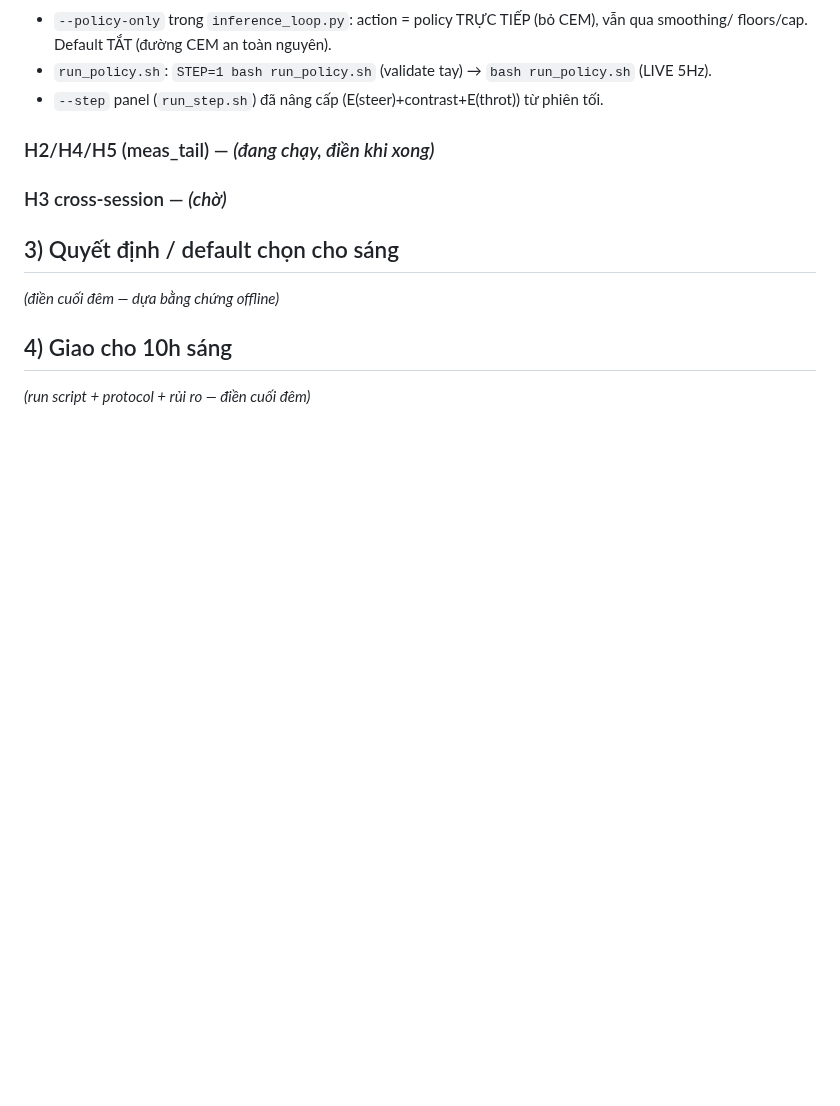
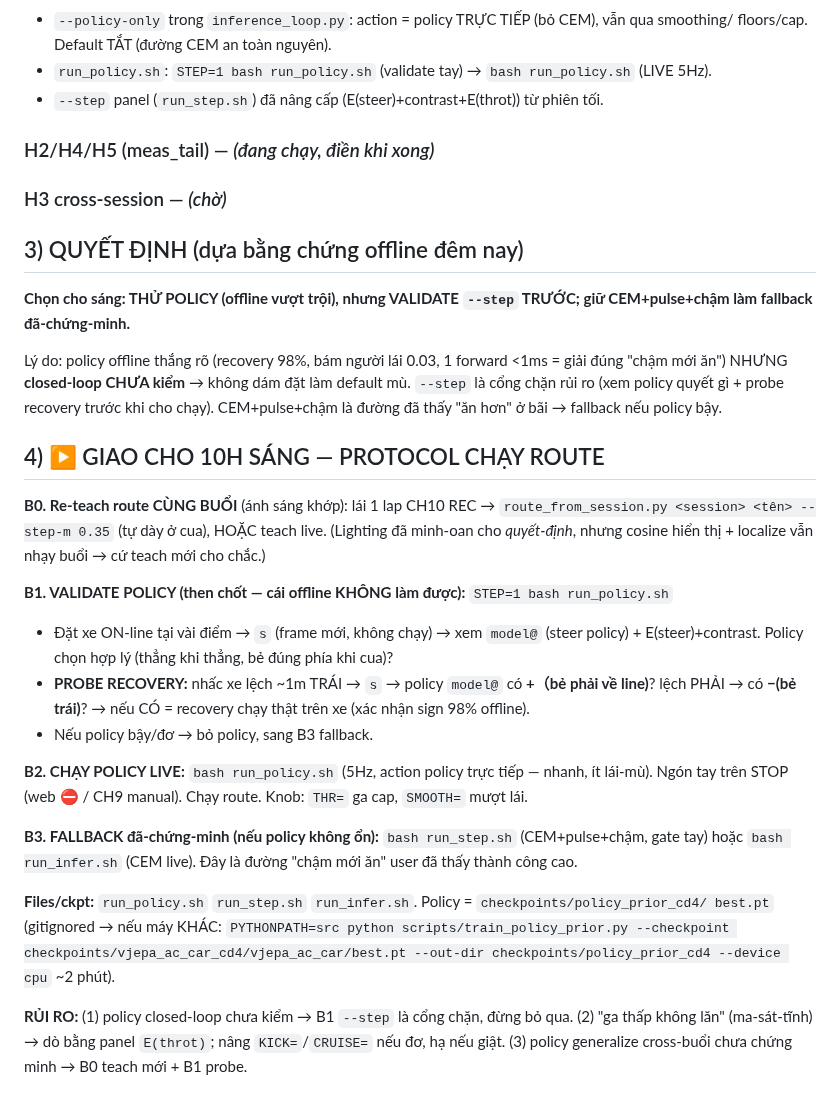
Before and after one commit to Anakonkai01/JEPA, a Markdown page: docs/NIGHT_20260614.md, the part around one of its changes. Drawn GitHub-style; blank space fills up the shorter version.

Commit message:
đêm 06-14: chốt §3/§4 + STATE block vào sổ-đêm (handoff cho account sau)
Co-Authored-By: Claude Opus 4.8 <noreply@anthropic.com>

```diff
--- a/docs/NIGHT_20260614.md
+++ b/docs/NIGHT_20260614.md
@@ -68,8 +94,40 @@ BC có recovery-data nên off-line→về CÓ trong train, nhưng chưa chứng
 ### H2/H4/H5 (meas_tail) — *(đang chạy, điền khi xong)*
 ### H3 cross-session — *(chờ)*
 
-## 3) Quyết định / default chọn cho sáng
-*(điền cuối đêm — dựa bằng chứng offline)*
+## 3) QUYẾT ĐỊNH (dựa bằng chứng offline đêm nay)
 
-## 4) Giao cho 10h sáng
-*(run script + protocol + rủi ro — điền cuối đêm)*
+**Chọn cho sáng: THỬ POLICY (offline vượt trội), nhưng VALIDATE `--step` TRƯỚC; giữ CEM+pulse+chậm
+làm fallback đã-chứng-minh.**
+
+Lý do: policy offline thắng rõ (recovery 98%, bám người lái 0.03, 1 forward <1ms = giải đúng
+"chậm mới ăn") NHƯNG **closed-loop CHƯA kiểm** → không dám đặt làm default mù. `--step` là cổng
+chặn rủi ro (xem policy quyết gì + probe recovery trước khi cho chạy). CEM+pulse+chậm là đường
+đã thấy "ăn hơn" ở bãi → fallback nếu policy bậy.
+
+## 4) ▶️ GIAO CHO 10H SÁNG — PROTOCOL CHẠY ROUTE
+
+**B0. Re-teach route CÙNG BUỔI** (ánh sáng khớp): lái 1 lap CH10 REC → `route_from_session.py
+<session> <tên> --step-m 0.35` (tự dày ở cua), HOẶC teach live. (Lighting đã minh-oan cho
+*quyết-định*, nhưng cosine hiển thị + localize vẫn nhạy buổi → cứ teach mới cho chắc.)
+
+**B1. VALIDATE POLICY (then chốt — cái offline KHÔNG làm được):** `STEP=1 bash run_policy.sh`
+- Đặt xe ON-line tại vài điểm → `s` (frame mới, không chạy) → xem `model@` (steer policy) +
+  E(steer)+contrast. Policy chọn hợp lý (thẳng khi thẳng, bẻ đúng phía khi cua)?
+- **PROBE RECOVERY:** nhấc xe lệch ~1m TRÁI → `s` → policy `model@` có **+（bẻ phải về line)**?
+  lệch PHẢI → có **−(bẻ trái)**? → nếu CÓ = recovery chạy thật trên xe (xác nhận sign 98% offline).
+- Nếu policy bậy/đơ → bỏ policy, sang B3 fallback.
+
+**B2. CHẠY POLICY LIVE:** `bash run_policy.sh` (5Hz, action policy trực tiếp — nhanh, ít lái-mù).
+Ngón tay trên STOP (web ⛔ / CH9 manual). Chạy route. Knob: `THR=` ga cap, `SMOOTH=` mượt lái.
+
+**B3. FALLBACK đã-chứng-minh (nếu policy không ổn):** `bash run_step.sh` (CEM+pulse+chậm, gate tay)
+hoặc `bash run_infer.sh` (CEM live). Đây là đường "chậm mới ăn" user đã thấy thành công cao.
+
+**Files/ckpt:** `run_policy.sh` `run_step.sh` `run_infer.sh`. Policy = `checkpoints/policy_prior_cd4/
+best.pt` (gitignored → nếu máy KHÁC: `PYTHONPATH=src python scripts/train_policy_prior.py
+--checkpoint checkpoints/vjepa_ac_car_cd4/vjepa_ac_car/best.pt --out-dir checkpoints/policy_prior_cd4
+--device cpu` ~2 phút).
+
+**RỦI RO:** (1) policy closed-loop chưa kiểm → B1 `--step` là cổng chặn, đừng bỏ qua. (2) "ga thấp
+không lăn" (ma-sát-tĩnh) → dò bằng panel `E(throt)`; nâng `KICK=`/`CRUISE=` nếu đơ, hạ nếu giật.
+(3) policy generalize cross-buổi chưa chứng minh → B0 teach mới + B1 probe.
```
Also changed, not shown: other parts of docs/NIGHT_20260614.md (+26 -0 lines).
